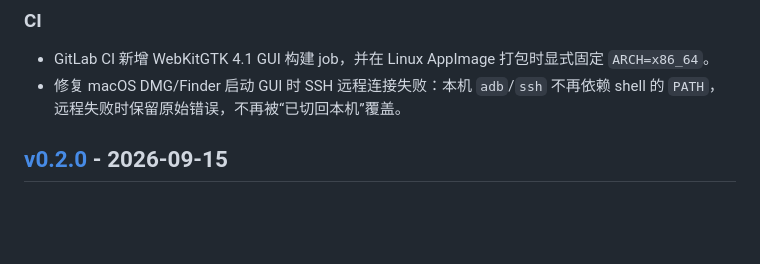
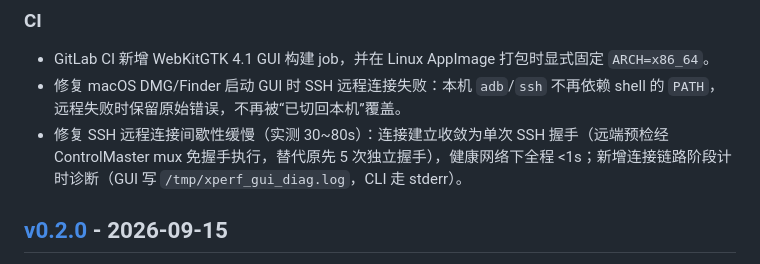
Before and after one commit to HanYunChenLuo/xtools, a Markdown page: CHANGELOG.md, the part around the change. Rendered like a GitHub page; blank space fills up the shorter version.

Commit message:
docs(changelog): v0.2.1 补记 SSH 握手收敛修复

```diff
--- a/CHANGELOG.md
+++ b/CHANGELOG.md
@@ -18,6 +18,7 @@
 
 - GitLab CI 新增 WebKitGTK 4.1 GUI 构建 job，并在 Linux AppImage 打包时显式固定 `ARCH=x86_64`。
 - 修复 macOS DMG/Finder 启动 GUI 时 SSH 远程连接失败：本机 `adb`/`ssh` 不再依赖 shell 的 `PATH`，远程失败时保留原始错误，不再被“已切回本机”覆盖。
+- 修复 SSH 远程连接间歇性缓慢（实测 30~80s）：连接建立收敛为单次 SSH 握手（远端预检经 ControlMaster mux 免握手执行，替代原先 5 次独立握手），健康网络下全程 <1s；新增连接链路阶段计时诊断（GUI 写 `/tmp/xperf_gui_diag.log`，CLI 走 stderr）。
 
 
 ## [v0.2.0] - 2026-09-15
```
